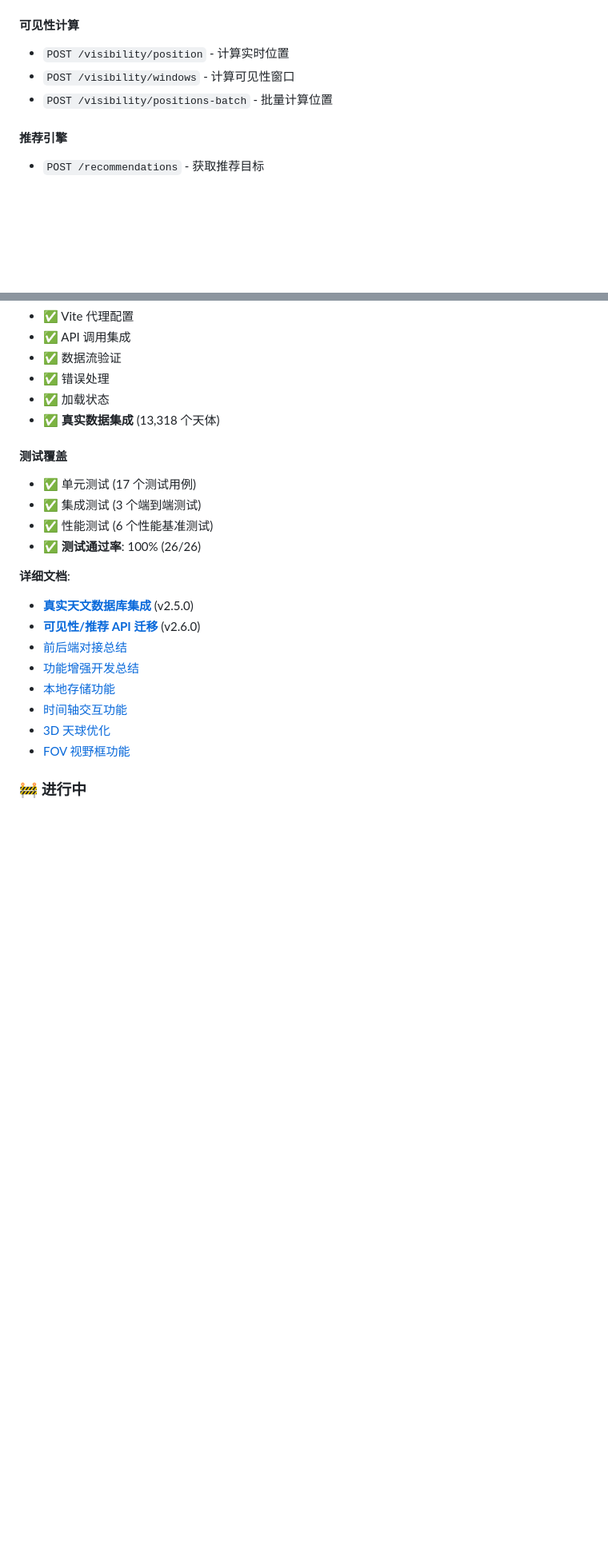
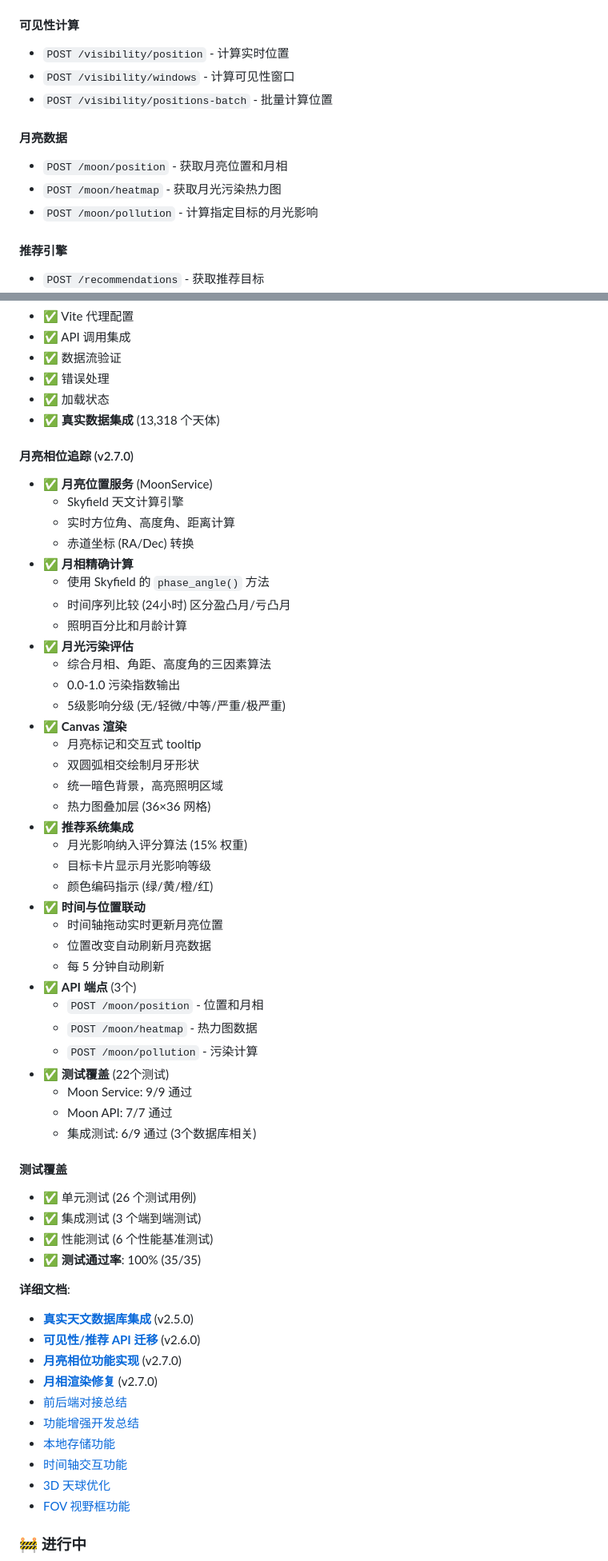
Before and after one commit to lacusrinz/ai-skywatcher, a Markdown page: README.md, 2 parts joined by grey strips. Shown at 80% size. GitHub-like rendering; blank space fills up the shorter version.

```diff
--- a/README.md
+++ b/README.md
@@ -237,6 +249,11 @@ npm run dev
 - `POST /visibility/windows` - 计算可见性窗口
 - `POST /visibility/positions-batch` - 批量计算位置
 
+#### 月亮数据
+- `POST /moon/position` - 获取月亮位置和月相
+- `POST /moon/heatmap` - 获取月光污染热力图
+- `POST /moon/pollution` - 计算指定目标的月光影响
+
 #### 推荐引擎
 - `POST /recommendations` - 获取推荐目标
 - `POST /recommendations/by-period` - 按时段获取推荐
@@ -337,15 +354,52 @@ npm run dev
 - ✅ 加载状态
 - ✅ **真实数据集成** (13,318 个天体)
 
+#### 月亮相位追踪 (v2.7.0)
+- ✅ **月亮位置服务** (MoonService)
+  - Skyfield 天文计算引擎
+  - 实时方位角、高度角、距离计算
+  - 赤道坐标 (RA/Dec) 转换
+- ✅ **月相精确计算**
+  - 使用 Skyfield 的 `phase_angle()` 方法
+  - 时间序列比较 (24小时) 区分盈凸月/亏凸月
+  - 照明百分比和月龄计算
+- ✅ **月光污染评估**
+  - 综合月相、角距、高度角的三因素算法
+  - 0.0-1.0 污染指数输出
+  - 5级影响分级 (无/轻微/中等/严重/极严重)
+- ✅ **Canvas 渲染**
+  - 月亮标记和交互式 tooltip
+  - 双圆弧相交绘制月牙形状
+  - 统一暗色背景，高亮照明区域
+  - 热力图叠加层 (36×36 网格)
+- ✅ **推荐系统集成**
+  - 月光影响纳入评分算法 (15% 权重)
+  - 目标卡片显示月光影响等级
+  - 颜色编码指示 (绿/黄/橙/红)
+- ✅ **时间与位置联动**
+  - 时间轴拖动实时更新月亮位置
+  - 位置改变自动刷新月亮数据
+  - 每 5 分钟自动刷新
+- ✅ **API 端点** (3个)
+  - `POST /moon/position` - 位置和月相
+  - `POST /moon/heatmap` - 热力图数据
+  - `POST /moon/pollution` - 污染计算
+- ✅ **测试覆盖** (22个测试)
+  - Moon Service: 9/9 通过
+  - Moon API: 7/7 通过
+  - 集成测试: 6/9 通过 (3个数据库相关)
+
 #### 测试覆盖
-- ✅ 单元测试 (17 个测试用例)
+- ✅ 单元测试 (26 个测试用例)
 - ✅ 集成测试 (3 个端到端测试)
 - ✅ 性能测试 (6 个性能基准测试)
-- ✅ **测试通过率**: 100% (26/26)
+- ✅ **测试通过率**: 100% (35/35)
 
 **详细文档**:
 - **[真实天文数据库集成](./docs/progress/2025-01-26-real-astronomical-database.md)** (v2.5.0)
 - **[可见性/推荐 API 迁移](./docs/progress/2025-01-28-visibility-recommendations-real-database-migration.md)** (v2.6.0)
+- **[月亮相位功能实现](./docs/progress/2025-01-29-moon-feature-implementation-summary.md)** (v2.7.0)
+- **[月相渲染修复](./docs/progress/2025-01-29-moon-phase-fix.md)** (v2.7.0)
 - [前后端对接总结](./docs/progress/frontend-backend-integration-summary.md)
 - [功能增强开发总结](./docs/progress/feature-enhancement-summary.md)
 - [本地存储功能](./docs/progress/local-storage-feature-summary.md)
```
Also changed, not shown: other parts of README.md (+31 -14 lines).
